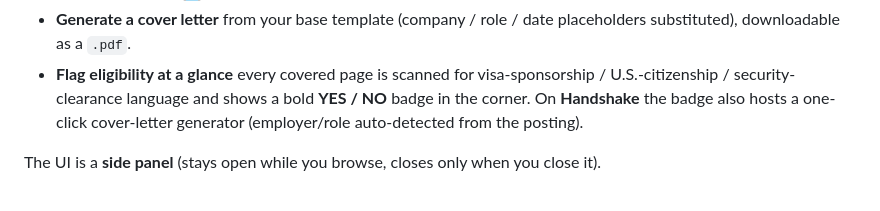
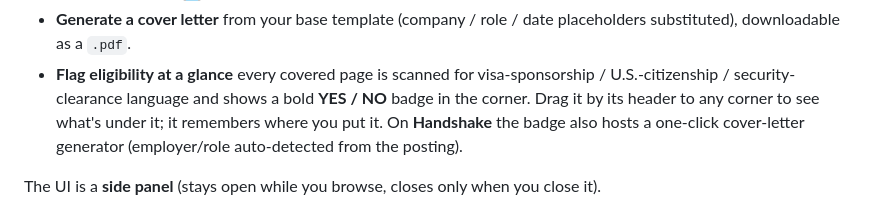
Before and after one commit to ritsth/job-autofill-extension, a Markdown page: README.md, the part around the change. Drawn GitHub-style.

Commit message:
docs: mention the badge is draggable to any corner (#189)
The badge became draggable to any of the four corners (snaps on release,
choice persists) in #98/#99, but the README still described it as fixed
in place with no hint it can be moved.

Closes #108

```diff
--- a/README.md
+++ b/README.md
@@ -34,8 +34,9 @@ Auto-fills repetitive job applications on **Greenhouse**, **Lever**, and
   placeholders substituted), downloadable as a `.pdf`.
 - **Flag eligibility at a glance** every covered page is scanned for visa-sponsorship /
   U.S.-citizenship / security-clearance language and shows a bold **YES / NO** badge
-  in the corner. On **Handshake** the badge also hosts a one-click cover-letter
-  generator (employer/role auto-detected from the posting).
+  in the corner. Drag it by its header to any corner to see what's under it; it
+  remembers where you put it. On **Handshake** the badge also hosts a one-click
+  cover-letter generator (employer/role auto-detected from the posting).
 
 The UI is a **side panel** (stays open while you browse, closes only when you close it).
 
```
